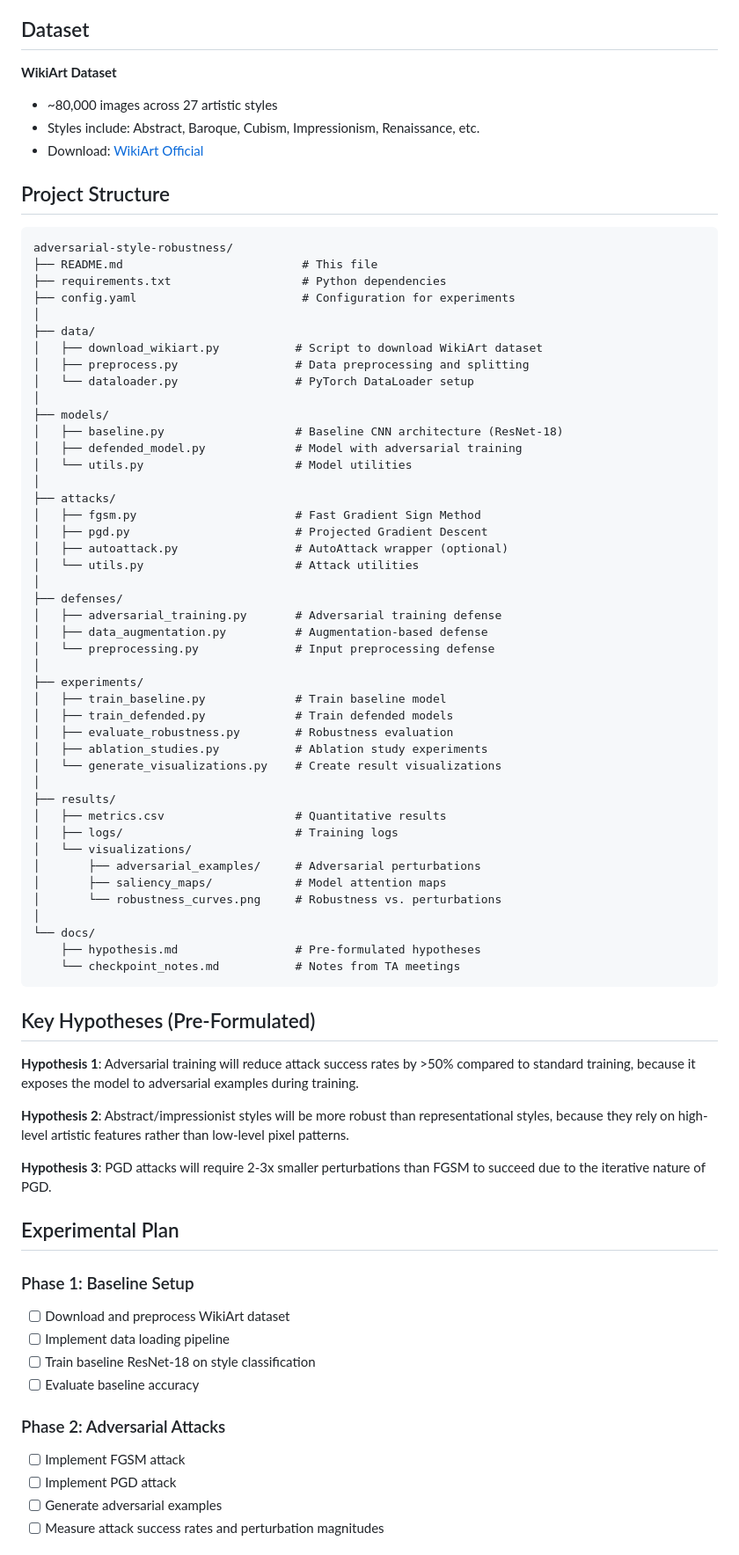
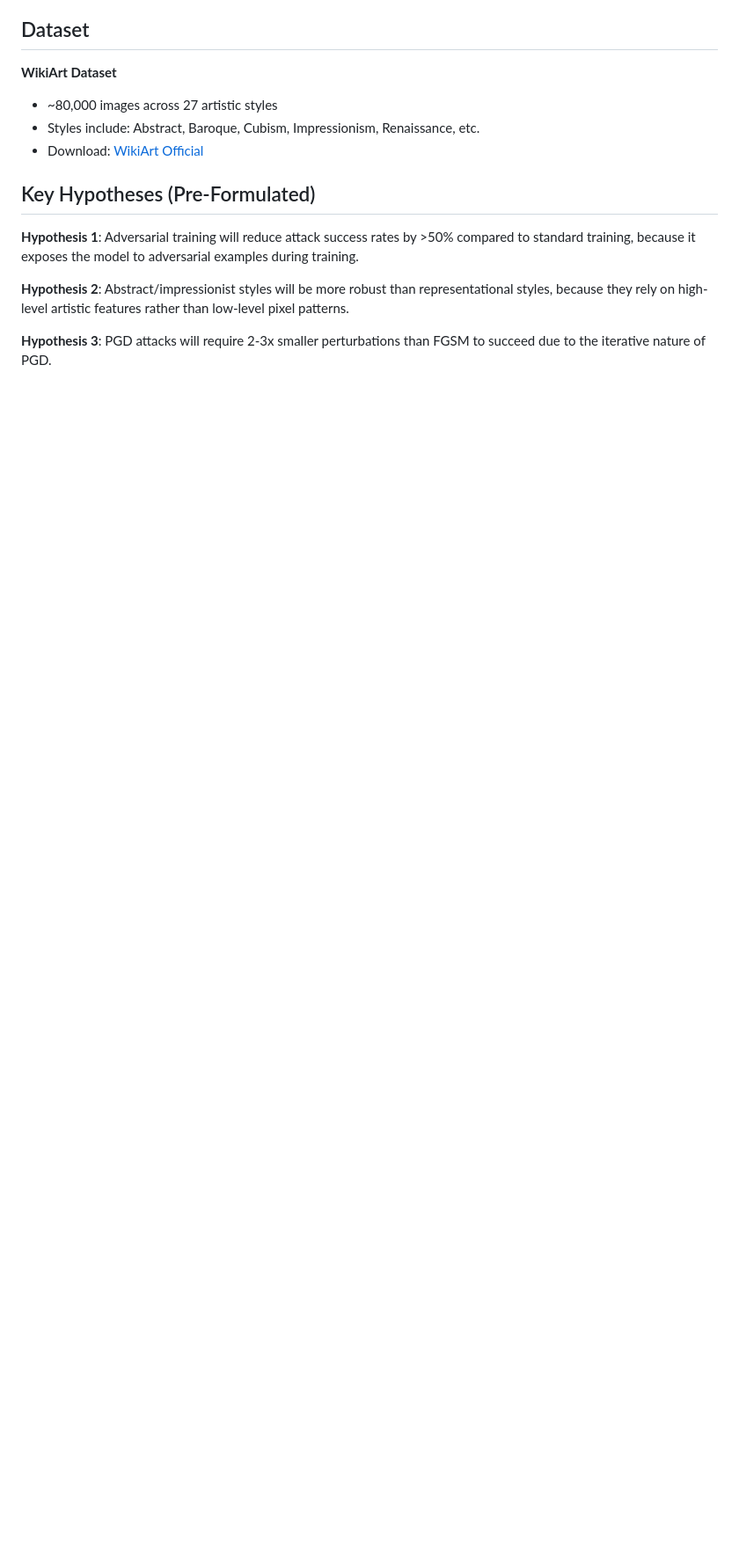
Before and after one commit to kyulli/adversarial-style-robustness, a Markdown page: README.md, the part around one of its changes. Shown at 88% size. Drawn GitHub-style; blank space fills up the shorter version.

````diff
--- a/README.md
+++ b/README.md
@@ -27,55 +27,6 @@ This project investigates the robustness of deep learning models in artistic sty
 - Styles include: Abstract, Baroque, Cubism, Impressionism, Renaissance, etc.
 - Download: [WikiArt Official](https://www.wikiart.org/)
 
-## Project Structure
-
-```
-adversarial-style-robustness/
-├── README.md                          # This file
-├── requirements.txt                   # Python dependencies
-├── config.yaml                        # Configuration for experiments
-│
-├── data/
-│   ├── download_wikiart.py           # Script to download WikiArt dataset
-│   ├── preprocess.py                 # Data preprocessing and splitting
-│   └── dataloader.py                 # PyTorch DataLoader setup
-│
-├── models/
-│   ├── baseline.py                   # Baseline CNN architecture (ResNet-18)
-│   ├── defended_model.py             # Model with adversarial training
-│   └── utils.py                      # Model utilities
-│
-├── attacks/
-│   ├── fgsm.py                       # Fast Gradient Sign Method
-│   ├── pgd.py                        # Projected Gradient Descent
-│   ├── autoattack.py                 # AutoAttack wrapper (optional)
-│   └── utils.py                      # Attack utilities
-│
-├── defenses/
-│   ├── adversarial_training.py       # Adversarial training defense
-│   ├── data_augmentation.py          # Augmentation-based defense
-│   └── preprocessing.py              # Input preprocessing defense
-│
-├── experiments/
-│   ├── train_baseline.py             # Train baseline model
-│   ├── train_defended.py             # Train defended models
-│   ├── evaluate_robustness.py        # Robustness evaluation
-│   ├── ablation_studies.py           # Ablation study experiments
-│   └── generate_visualizations.py    # Create result visualizations
-│
-├── results/
-│   ├── metrics.csv                   # Quantitative results
-│   ├── logs/                         # Training logs
-│   └── visualizations/
-│       ├── adversarial_examples/     # Adversarial perturbations
-│       ├── saliency_maps/            # Model attention maps
-│       └── robustness_curves.png     # Robustness vs. perturbations
-│
-└── docs/
-    ├── hypothesis.md                 # Pre-formulated hypotheses
-    └── checkpoint_notes.md           # Notes from TA meetings
-```
-
 ## Key Hypotheses (Pre-Formulated)
 
 **Hypothesis 1**: Adversarial training will reduce attack success rates by >50% compared to standard training, because it exposes the model to adversarial examples during training.
@@ -83,18 +34,3 @@ adversarial-style-robustness/
 **Hypothesis 2**: Abstract/impressionist styles will be more robust than representational styles, because they rely on high-level artistic features rather than low-level pixel patterns.
 
 **Hypothesis 3**: PGD attacks will require 2-3x smaller perturbations than FGSM to succeed due to the iterative nature of PGD.
-
-## Experimental Plan
-
-### Phase 1: Baseline Setup
-- [ ] Download and preprocess WikiArt dataset
-- [ ] Implement data loading pipeline
-- [ ] Train baseline ResNet-18 on style classification
-- [ ] Evaluate baseline accuracy
-
-### Phase 2: Adversarial Attacks
-- [ ] Implement FGSM attack
-- [ ] Implement PGD attack
-- [ ] Generate adversarial examples
-- [ ] Measure attack success rates and perturbation magnitudes
-
````
Also changed, not shown: other parts of README.md (+0 -29 lines).
